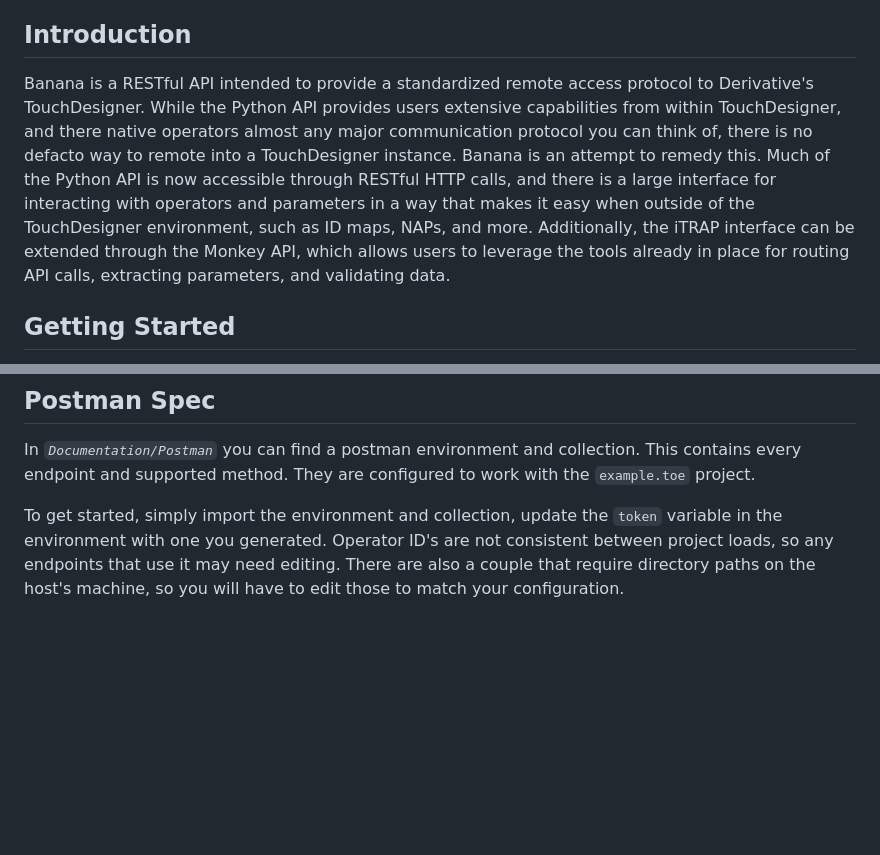
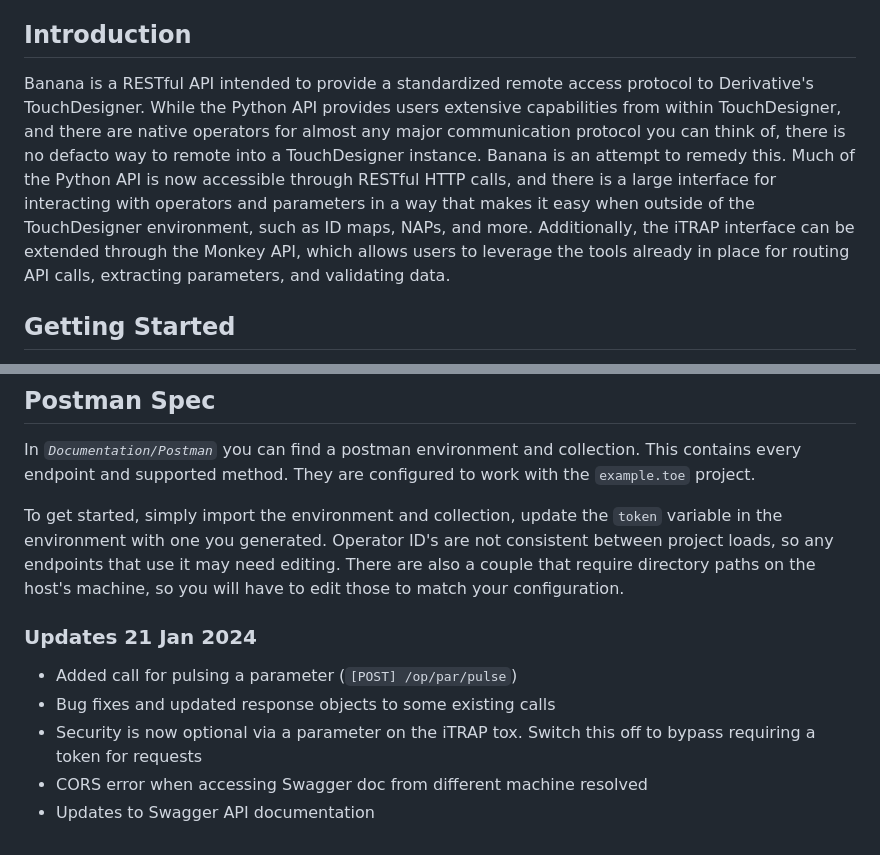
Before and after one commit to Ethereotek/iTRAP, a Markdown page: README.md, 2 parts joined by grey strips. Rendered like a GitHub page; blank space fills up the shorter version.

```diff
--- a/README.md
+++ b/README.md
@@ -2,7 +2,7 @@
  Interface for Touch Remote Application Programming
 
 ## Introduction
-Banana is a RESTful API intended to provide a standardized remote access protocol to Derivative's TouchDesigner. While the Python API provides users extensive capabilities from within TouchDesigner, and there native operators almost any major communication protocol you can think of, there is no defacto way to remote into a TouchDesigner instance. Banana is an attempt to remedy this. Much of the Python API is now accessible through RESTful HTTP calls, and there is a large interface for interacting with operators and parameters in a way that makes it easy when outside of the TouchDesigner environment, such as ID maps, NAPs, and more. Additionally, the iTRAP interface can be extended through the Monkey API, which allows users to leverage the tools already in place for routing API calls, extracting parameters, and validating data.
+Banana is a RESTful API intended to provide a standardized remote access protocol to Derivative's TouchDesigner. While the Python API provides users extensive capabilities from within TouchDesigner, and there are native operators for almost any major communication protocol you can think of, there is no defacto way to remote into a TouchDesigner instance. Banana is an attempt to remedy this. Much of the Python API is now accessible through RESTful HTTP calls, and there is a large interface for interacting with operators and parameters in a way that makes it easy when outside of the TouchDesigner environment, such as ID maps, NAPs, and more. Additionally, the iTRAP interface can be extended through the Monkey API, which allows users to leverage the tools already in place for routing API calls, extracting parameters, and validating data.
 
 ## Getting Started
 The Banana API is served through iTRAP - Interface for Touch Remote Access Protocol - a dependency-free component that you can simply drag and drop from the `/Build` directory into your project.
@@ -72,3 +72,10 @@ The Banana API is designed to be used in conjunction with [NAPs](https://github.
 In *`Documentation/Postman`* you can find a postman environment and collection. This contains every endpoint and supported method. They are configured to work with the `example.toe` project.
 
 To get started, simply import the environment and collection, update the `token` variable in the environment with one you generated. Operator ID's are not consistent between project loads, so any endpoints that use it may need editing. There are also a couple that require directory paths on the host's machine, so you will have to edit those to match your configuration.
+
+### Updates 21 Jan 2024
+- Added call for pulsing a parameter (`[POST] /op/par/pulse`)
+- Bug fixes and updated response objects to some existing calls
+- Security is now optional via a parameter on the iTRAP tox. Switch this off to bypass requiring a token for requests
+- CORS error when accessing Swagger doc from different machine resolved
+- Updates to Swagger API documentation
```
